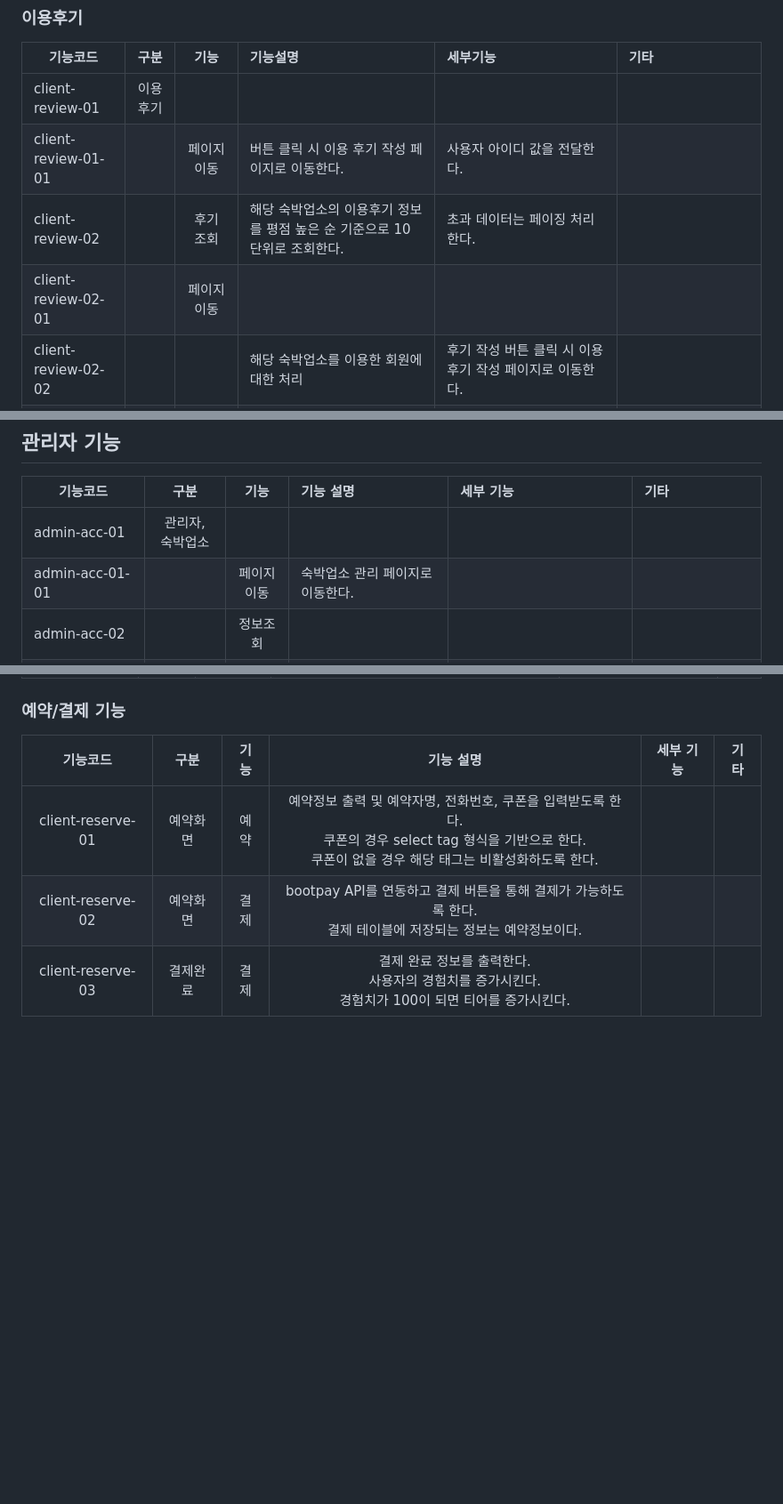
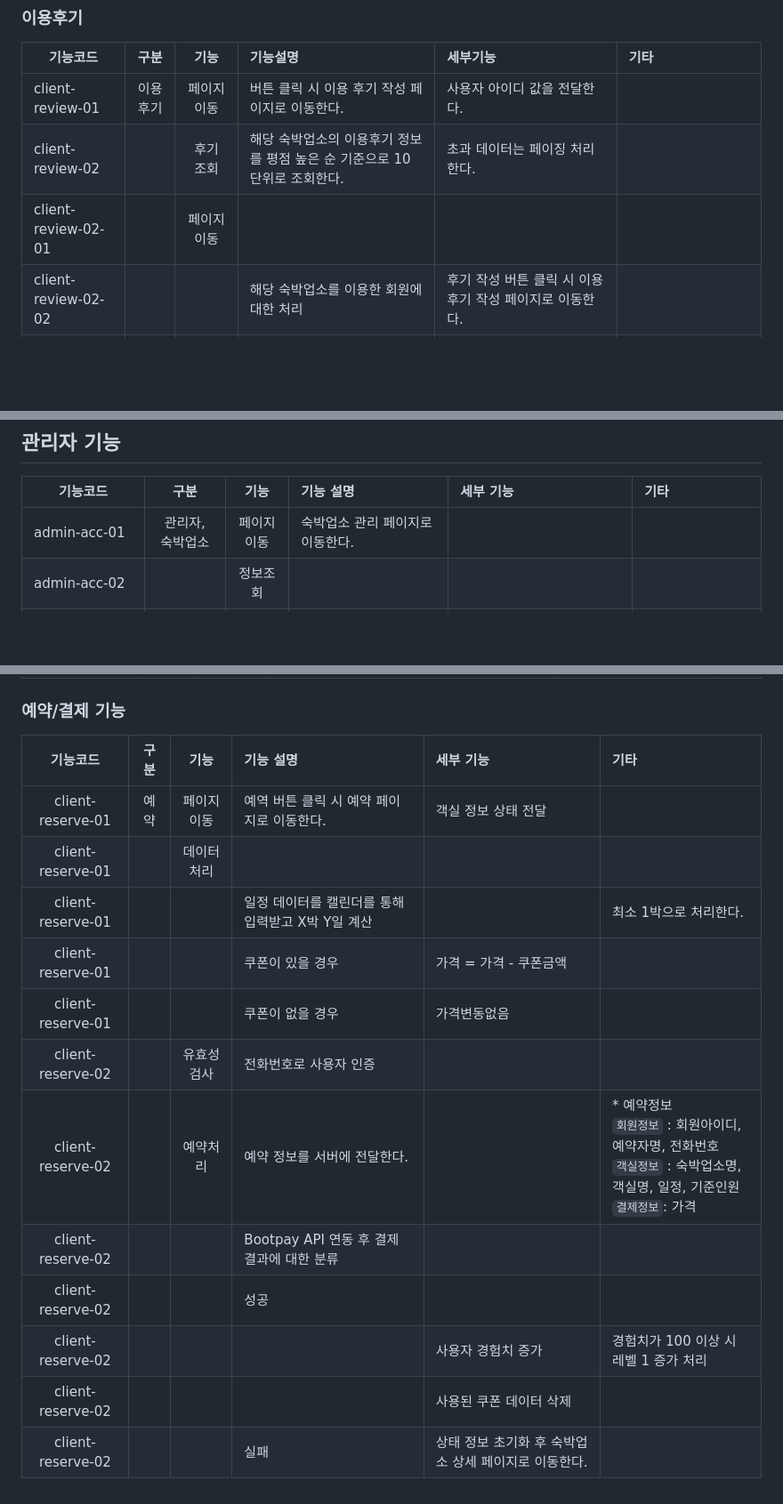
Before and after one commit to Seong-Jun1525/final-project-docs, a Markdown page: 기능정의서.md, 3 parts joined by grey strips. Shown: that part at 89% size. GitHub-like rendering; blank space fills up the shorter version.

Commit message:
기능정의서 2차 작성

```diff
--- a/기능정의서.md
+++ b/기능정의서.md
@@ -159,10 +159,9 @@
 
 | 기능코드            |   구분   |      기능      | 기능설명                                                                  | 세부기능                                                            | 기타                                                |
 | ------------------- | :------: | :------------: | :------------------------------------------------------------------------ | :------------------------------------------------------------------ | :-------------------------------------------------- |
-| client-review-01    | 이용후기 |                |                                                                           |                                                                     |
-| client-review-01-01 |          |  페이지 이동   | 버튼 클릭 시 이용 후기 작성 페이지로 이동한다.                            | 사용자 아이디 값을 전달한다.                                        |                                                     |
+| client-review-01    | 이용후기 |  페이지 이동   | 버튼 클릭 시 이용 후기 작성 페이지로 이동한다.                            | 사용자 아이디 값을 전달한다.                                        |                                                     |
 | client-review-02    |          |   후기 조회    | 해당 숙박업소의 이용후기 정보를 평점 높은 순 기준으로 10 단위로 조회한다. | 초과 데이터는 페이징 처리한다.                                      |                                                     |
-| client-review-02-01 |          |  페이지 이동   |                                                                           |                                                                     |
+| client-review-02-01 |          |  페이지 이동   |                                                                           |                                                                     |                                                     |
 | client-review-02-02 |          |                | 해당 숙박업소를 이용한 회원에 대한 처리                                   | 후기 작성 버튼 클릭 시 이용후기 작성 페이지로 이동한다.             |                                                     |
 | client-review-02-03 |          |                | 해당 숙박업소를 이용하지 않은 회원에 대한 처리                            | 후기 작성 버튼 클릭 시 예약할 것인지 묻는 알림창을 출력하도록 한다. |                                                     |
 | client-review-02-04 |          |                | 이미 후기를 등록한 회원에 대한 처리                                       | 이용 후기 버튼 비활성화                                             |                                                     |
@@ -198,8 +197,7 @@
 
 | 기능코드            |       구분       |    기능     | 기능 설명                                  | 세부 기능                                          | 기타                    |
 | ------------------- | :--------------: | :---------: | :----------------------------------------- | :------------------------------------------------- | :---------------------- |
-| admin-acc-01        | 관리자, 숙박업소 |             |                                            |                                                    |                         |
-| admin-acc-01-01     |                  | 페이지 이동 | 숙박업소 관리 페이지로 이동한다.           |                                                    |                         |
+| admin-acc-01        | 관리자, 숙박업소 | 페이지 이동 | 숙박업소 관리 페이지로 이동한다.           |                                                    |                         |
 | admin-acc-02        |                  |  정보조회   |                                            |                                                    |                         |
 | admin-acc-02-01     |                  |             | 최근날짜 기준으로 10 단위로 조회한다.      | 초과 데이터는 페이징 처리한다.                     |                         |
 | admin-acc-02-02     |                  |             |                                            | 각 항목 선택 시 상세페이지로 이동한다.             |                         |
@@ -247,8 +244,17 @@
 
 ### 예약/결제 기능
 
-|     기능코드      |   구분   | 기능 |                                                                              기능 설명                                                                               | 세부 기능 | 기타 |
-| :---------------: | :------: | :--: | :------------------------------------------------------------------------------------------------------------------------------------------------------------------: | :-------: | :--: |
-| client-reserve-01 | 예약화면 | 예약 | 예약정보 출력 및 예약자명, 전화번호, 쿠폰을 입력받도록 한다.<br />쿠폰의 경우 select tag 형식을 기반으로 한다.<br/>쿠폰이 없을 경우 해당 태그는 비활성화하도록 한다. |
-| client-reserve-02 | 예약화면 | 결제 |                           bootpay API를 연동하고 결제 버튼을 통해 결제가 가능하도록 한다.<br/>결제 테이블에 저장되는 정보는 예약정보이다.                            |
-| client-reserve-03 | 결제완료 | 결제 |                               결제 완료 정보를 출력한다.<br/>사용자의 경험치를 증가시킨다.<br/>경험치가 100이 되면 티어를 증가시킨다.                                |
+|     기능코드      | 구분 |    기능     | 기능 설명                                         | 세부 기능                                            | 기타                                                                                                                                 |
+| :---------------: | :--: | :---------: | :------------------------------------------------ | :--------------------------------------------------- | :----------------------------------------------------------------------------------------------------------------------------------- |
+| client-reserve-01 | 예약 | 페이지 이동 | 예역 버튼 클릭 시 예약 페이지로 이동한다.         | 객실 정보 상태 전달                                  |                                                                                                                                      |
+| client-reserve-01 |      | 데이터 처리 |                                                   |                                                      |                                                                                                                                      |
+| client-reserve-01 |      |             | 일정 데이터를 캘린더를 통해 입력받고 X박 Y일 계산 |                                                      | 최소 1박으로 처리한다.                                                                                                               |
+| client-reserve-01 |      |             | 쿠폰이 있을 경우                                  | 가격 = 가격 - 쿠폰금액                               |                                                                                                                                      |
+| client-reserve-01 |      |             | 쿠폰이 없을 경우                                  | 가격변동없음                                         |                                                                                                                                      |
+| client-reserve-02 |      | 유효성검사  | 전화번호로 사용자 인증                            |                                                      |                                                                                                                                      |
+| client-reserve-02 |      |  예약처리   | 예약 정보를 서버에 전달한다.                      |                                                      | \* 예약정보<br/>`회원정보` : 회원아이디, 예약자명, 전화번호<br/>`객실정보` : 숙박업소명, 객실명, 일정, 기준인원<br/>`결제정보`: 가격 |
+| client-reserve-02 |      |             | Bootpay API 연동 후 결제 결과에 대한 분류         |                                                      |                                                                                                                                      |
+| client-reserve-02 |      |             | 성공                                              |                                                      |                                                                                                                                      |
+| client-reserve-02 |      |             |                                                   | 사용자 경험치 증가                                   | 경험치가 100 이상 시 레벨 1 증가 처리                                                                                                |
+| client-reserve-02 |      |             |                                                   | 사용된 쿠폰 데이터 삭제                              |                                                                                                                                      |
+| client-reserve-02 |      |             | 실패                                              | 상태 정보 초기화 후 숙박업소 상세 페이지로 이동한다. |                                                                                                                                      |
```
Also changed, not shown: other parts of 기능정의서.md (+1 -2 lines).
